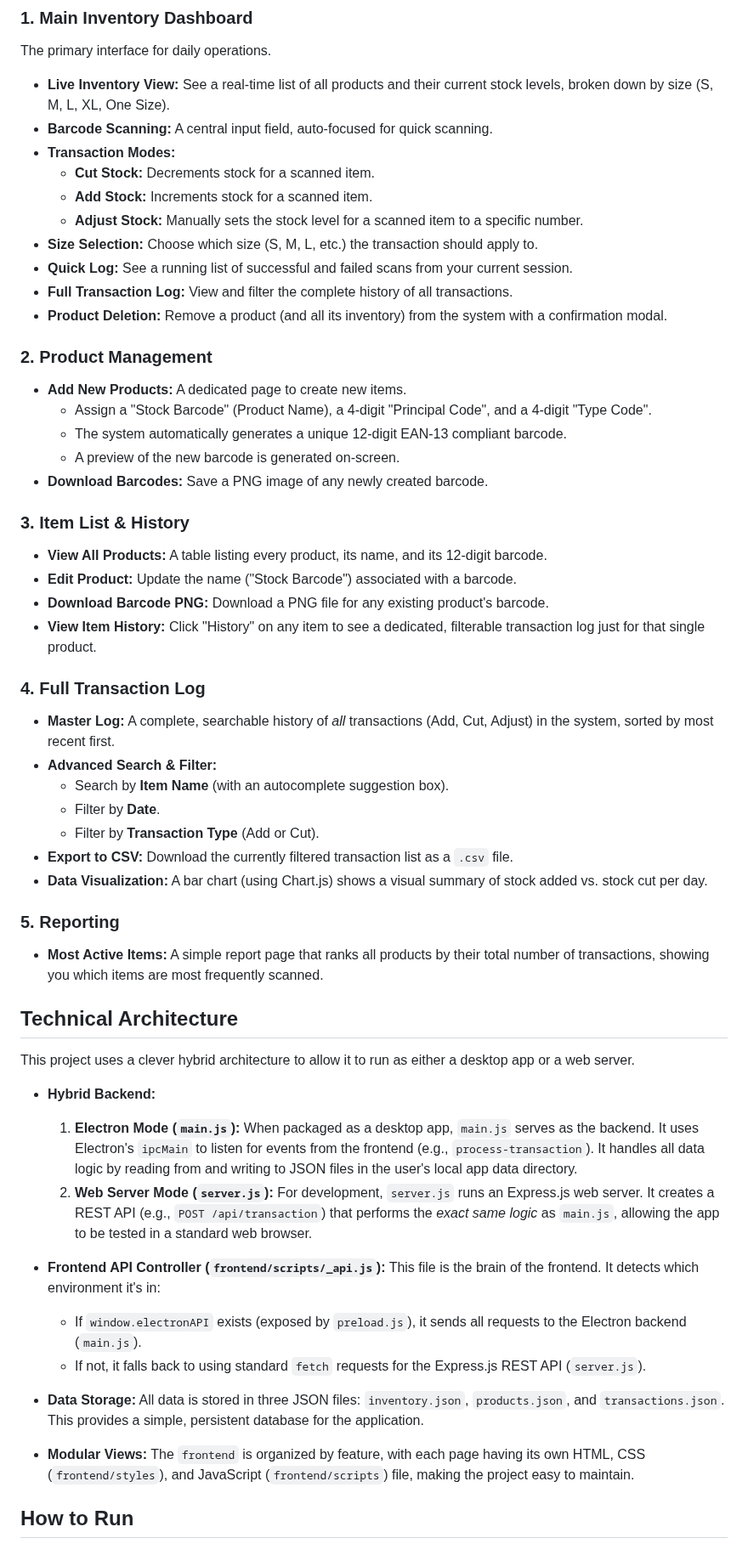
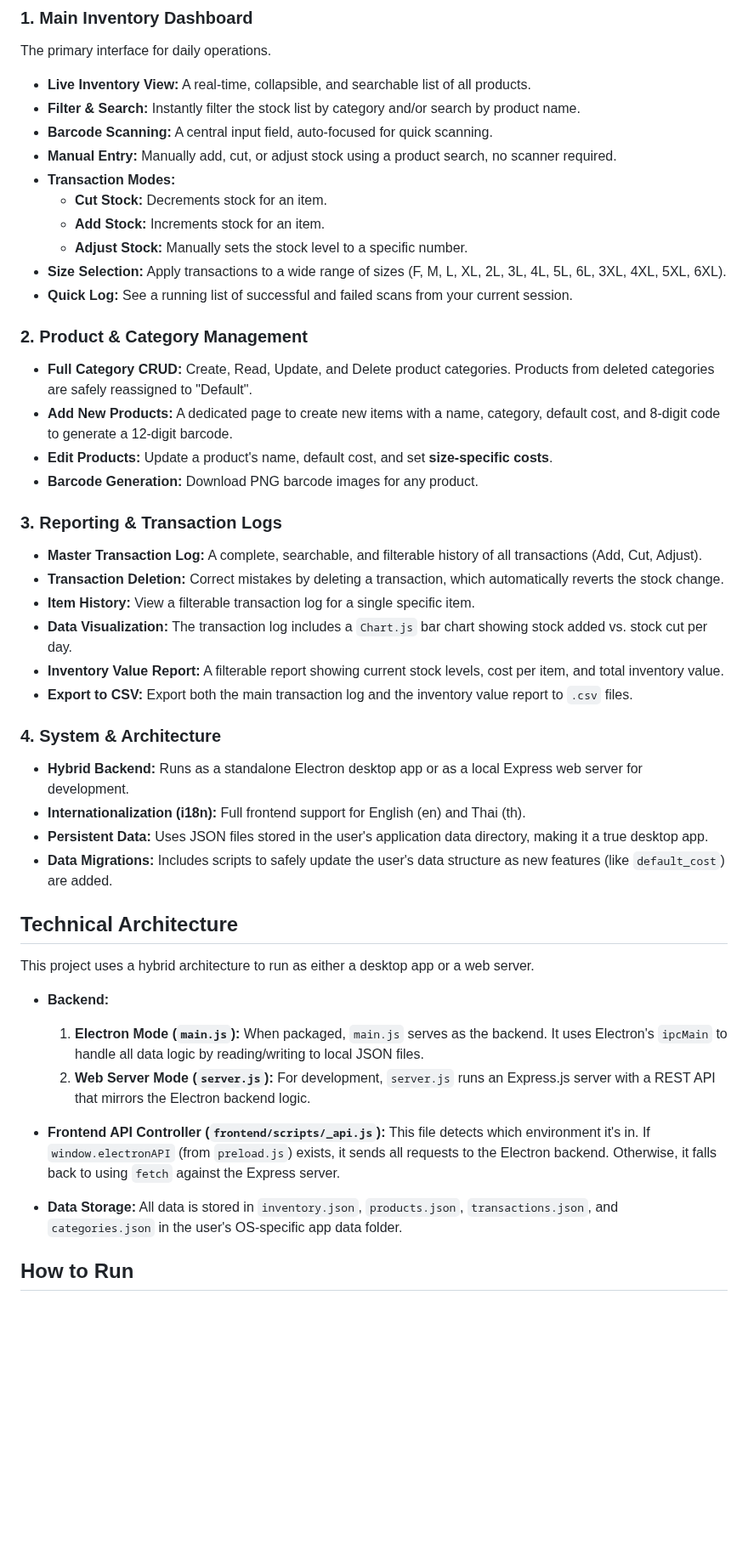
Before and after one commit to ImmyLikeYou/StockBarcode, a Markdown page: README.md, the part around one of its changes. Shown at 85% size. Drawn GitHub-style; blank space fills up the shorter version.

```diff
--- a/README.md
+++ b/README.md
@@ -10,60 +10,50 @@ This application provides a full suite of tools for managing a product inventory
 
 ### 1. Main Inventory Dashboard
 The primary interface for daily operations.
-* **Live Inventory View:** See a real-time list of all products and their current stock levels, broken down by size (S, M, L, XL, One Size).
+* **Live Inventory View:** A real-time, collapsible, and searchable list of all products.
+* **Filter & Search:** Instantly filter the stock list by category and/or search by product name.
 * **Barcode Scanning:** A central input field, auto-focused for quick scanning.
+* **Manual Entry:** Manually add, cut, or adjust stock using a product search, no scanner required.
 * **Transaction Modes:**
-    * **Cut Stock:** Decrements stock for a scanned item.
-    * **Add Stock:** Increments stock for a scanned item.
-    * **Adjust Stock:** Manually sets the stock level for a scanned item to a specific number.
-* **Size Selection:** Choose which size (S, M, L, etc.) the transaction should apply to.
+    * **Cut Stock:** Decrements stock for an item.
+    * **Add Stock:** Increments stock for an item.
+    * **Adjust Stock:** Manually sets the stock level to a specific number.
+* **Size Selection:** Apply transactions to a wide range of sizes (F, M, L, XL, 2L, 3L, 4L, 5L, 6L, 3XL, 4XL, 5XL, 6XL).
 * **Quick Log:** See a running list of successful and failed scans from your current session.
-* **Full Transaction Log:** View and filter the complete history of all transactions.
-* **Product Deletion:** Remove a product (and all its inventory) from the system with a confirmation modal.
 
-### 2. Product Management
-* **Add New Products:** A dedicated page to create new items.
-    * Assign a "Stock Barcode" (Product Name), a 4-digit "Principal Code", and a 4-digit "Type Code".
-    * The system automatically generates a unique 12-digit EAN-13 compliant barcode.
-    * A preview of the new barcode is generated on-screen.
-* **Download Barcodes:** Save a PNG image of any newly created barcode.
+### 2. Product & Category Management
+* **Full Category CRUD:** Create, Read, Update, and Delete product categories. Products from deleted categories are safely reassigned to "Default".
+* **Add New Products:** A dedicated page to create new items with a name, category, default cost, and 8-digit code to generate a 12-digit barcode.
+* **Edit Products:** Update a product's name, default cost, and set **size-specific costs**.
+* **Barcode Generation:** Download PNG barcode images for any product.
 
-### 3. Item List & History
-* **View All Products:** A table listing every product, its name, and its 12-digit barcode.
-* **Edit Product:** Update the name ("Stock Barcode") associated with a barcode.
-* **Download Barcode PNG:** Download a PNG file for any existing product's barcode.
-* **View Item History:** Click "History" on any item to see a dedicated, filterable transaction log just for that single product.
+### 3. Reporting & Transaction Logs
+* **Master Transaction Log:** A complete, searchable, and filterable history of all transactions (Add, Cut, Adjust).
+* **Transaction Deletion:** Correct mistakes by deleting a transaction, which automatically reverts the stock change.
+* **Item History:** View a filterable transaction log for a single specific item.
+* **Data Visualization:** The transaction log includes a `Chart.js` bar chart showing stock added vs. stock cut per day.
+* **Inventory Value Report:** A filterable report showing current stock levels, cost per item, and total inventory value.
+* **Export to CSV:** Export both the main transaction log and the inventory value report to `.csv` files.
 
-### 4. Full Transaction Log
-* **Master Log:** A complete, searchable history of *all* transactions (Add, Cut, Adjust) in the system, sorted by most recent first.
-* **Advanced Search & Filter:**
-    * Search by **Item Name** (with an autocomplete suggestion box).
-    * Filter by **Date**.
-    * Filter by **Transaction Type** (Add or Cut).
-* **Export to CSV:** Download the currently filtered transaction list as a `.csv` file.
-* **Data Visualization:** A bar chart (using Chart.js) shows a visual summary of stock added vs. stock cut per day.
-
-### 5. Reporting
-* **Most Active Items:** A simple report page that ranks all products by their total number of transactions, showing you which items are most frequently scanned.
+### 4. System & Architecture
+* **Hybrid Backend:** Runs as a standalone Electron desktop app or as a local Express web server for development.
+* **Internationalization (i18n):** Full frontend support for English (en) and Thai (th).
+* **Persistent Data:** Uses JSON files stored in the user's application data directory, making it a true desktop app.
+* **Data Migrations:** Includes scripts to safely update the user's data structure as new features (like `default_cost`) are added.
 
 ## Technical Architecture
 
-This project uses a clever hybrid architecture to allow it to run as either a desktop app or a web server.
+This project uses a hybrid architecture to run as either a desktop app or a web server.
 
-* **Hybrid Backend:**
-    1.  **Electron Mode (`main.js`):** When packaged as a desktop app, `main.js` serves as the backend. It uses Electron's `ipcMain` to listen for events from the frontend (e.g., `process-transaction`). It handles all data logic by reading from and writing to JSON files in the user's local app data directory.
-    2.  **Web Server Mode (`server.js`):** For development, `server.js` runs an Express.js web server. It creates a REST API (e.g., `POST /api/transaction`) that performs the *exact same logic* as `main.js`, allowing the app to be tested in a standard web browser.
+* **Backend:**
+    1.  **Electron Mode (`main.js`):** When packaged, `main.js` serves as the backend. It uses Electron's `ipcMain` to handle all data logic by reading/writing to local JSON files.
+    2.  **Web Server Mode (`server.js`):** For development, `server.js` runs an Express.js server with a REST API that mirrors the Electron backend logic.
 
 * **Frontend API Controller (`frontend/scripts/_api.js`):**
-    This file is the brain of the frontend. It detects which environment it's in:
-    * If `window.electronAPI` exists (exposed by `preload.js`), it sends all requests to the Electron backend (`main.js`).
-    * If not, it falls back to using standard `fetch` requests for the Express.js REST API (`server.js`).
+    This file detects which environment it's in. If `window.electronAPI` (from `preload.js`) exists, it sends all requests to the Electron backend. Otherwise, it falls back to using `fetch` against the Express server.
 
 * **Data Storage:**
-    All data is stored in three JSON files: `inventory.json`, `products.json`, and `transactions.json`. This provides a simple, persistent database for the application.
-
-* **Modular Views:**
-    The `frontend` is organized by feature, with each page having its own HTML, CSS (`frontend/styles`), and JavaScript (`frontend/scripts`) file, making the project easy to maintain.
+    All data is stored in `inventory.json`, `products.json`, `transactions.json`, and `categories.json` in the user's OS-specific app data folder.
 
 ## How to Run
 
```
Also changed, not shown: other parts of README.md (+17 -20 lines).
